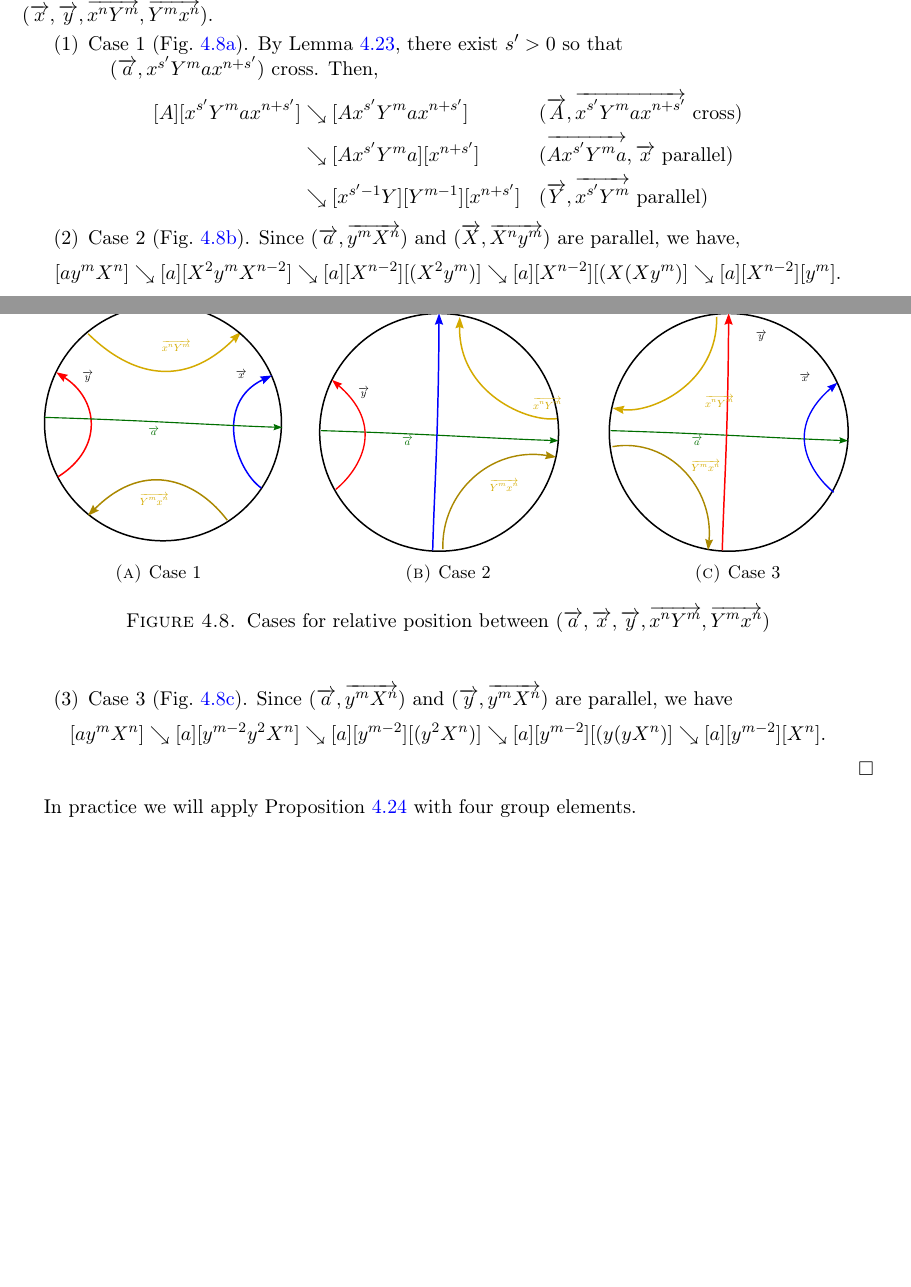
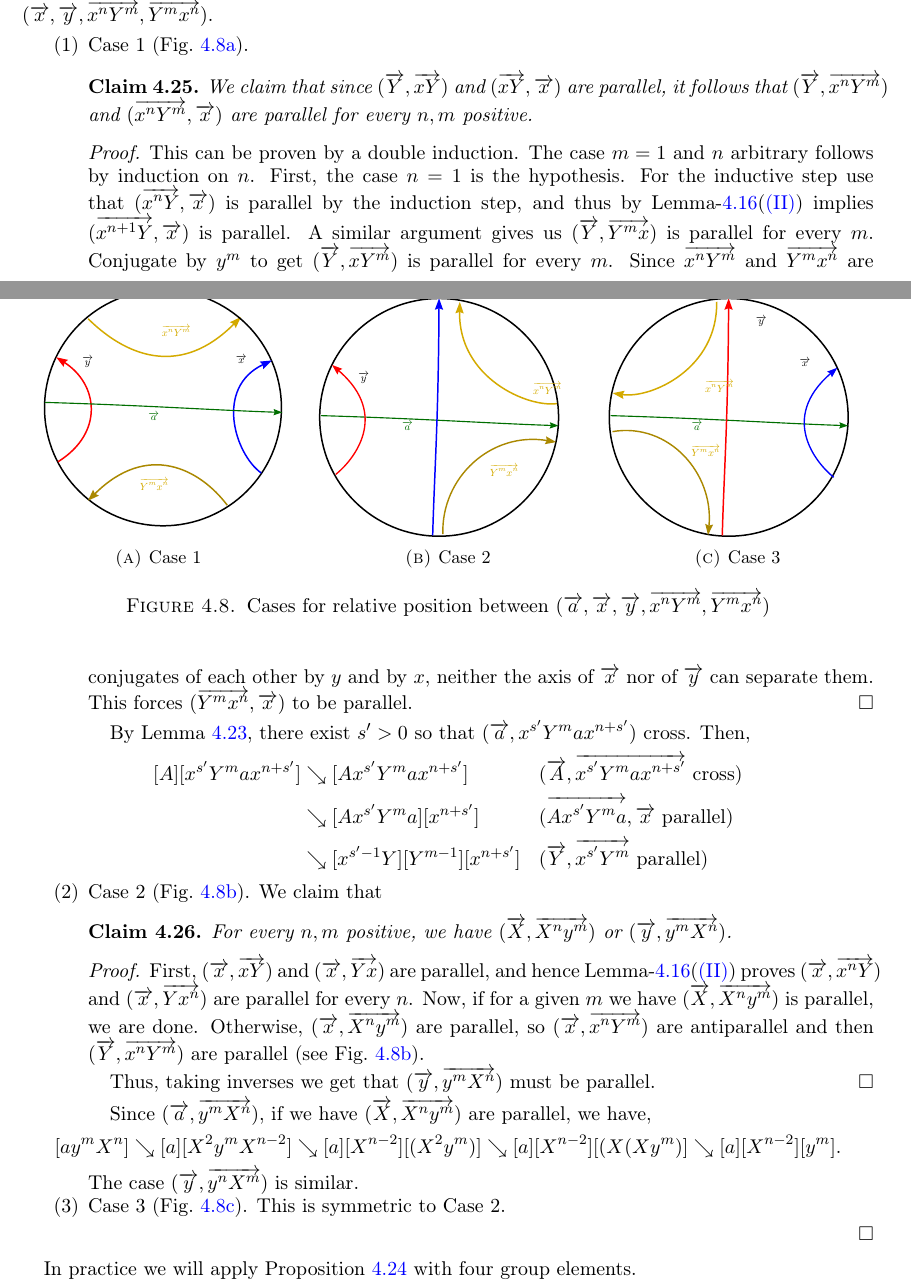
Before and after one commit to dpthurst/Currents-and-intersections, a LaTeX paper (Intersections.tex, which reads crossing.tex): two parts of pages 32 and 33 of 94, joined at a grey line, cut so that both start at the same text, the shorter picture padded with empty space. Compiled offline with pdfLaTeX.

Commit message:
Update on Overleaf.

```diff
--- a/crossing.tex
+++ b/crossing.tex
@@ -1019,13 +1022,17 @@ and at least one of the three cases happens
 \end{figure}
 
 \begin{enumerate} \item Case 1 (Fig.~\ref{fig:lb}).
+\begin{claim}
+  We claim that since $(\ora{Y}, \ora{xY})$ and $(\ora{xY}, \ora{x})$ are parallel, it follows that
+   $(\ora{Y}, \ora{x^nY^m})$ and $(\ora{x^nY^m}, \ora{x})$ are parallel for every $n,m$ positive.
+\end{claim}
+\begin{proof}
+   This can be proven by a double induction. The case $m=1$ and $n$ arbitrary follows by induction on $n$. First, the case $n=1$ is the hypothesis. For the inductive step use that $(\ora{x^nY}, \ora{x})$ is parallel by the induction step, and thus by Lemma-\ref{lem:righthandedfoundation}\eqref{item:ab-parallel} implies $(\ora{x^{n+1}Y}, \ora{x})$ is parallel. A similar argument gives us
+   $(\ora{Y},\ora{Y^mx})$ is parallel for every $m$. Conjugate by $y^m$ to get $(\ora{Y},\ora{xY^m})$ is parallel for every $m$.
+   Since $\ora{x^nY^m}$ and $\ora{Y^mx^n}$ are conjugates of each other by $y$ and by $x$, neither the axis of $\ora{x}$ nor of $\ora{y}$ can separate them.
+   This forces $(\ora{Y^mx^n},\ora{x})$ to be parallel.
+ \end{proof}
   By Lemma~\ref{lem:ayx-window}, there exist $s'>0$ so that
-
-
-
-
-
-
   $(\ora{a}, x^{s'} Y^m ax^{n+s'})$ cross.
   Then,
  \[
@@ -1041,14 +1048,21 @@ and at least one of the three cases happens
 && \text{($\protect\ora{Y}, \protect\ora{x^{s'}Y^{m}}$ parallel)} \\
 \end{aligned}
 \]
-\item Case 2 (Fig.~\ref{fig:lb2}). Since $(\ora{a}, \ora{y^mX^n})$ and $(\ora{X}, \ora{X^ny^m})$ are parallel, we have,
+\item Case 2 (Fig.~\ref{fig:lb2}).
+We claim that
+  \begin{claim} For every $n,m$ positive, we have $(\ora{X}, \ora{X^ny^m})$ or $(\ora{y}, \ora{y^mX^n})$.
+  \end{claim}\begin{proof} First, $(\ora{x}, \ora{xY})$ and  $(\ora{x}, \ora{Yx})$  are parallel, and hence
+   Lemma-\ref{lem:righthandedfoundation}\eqref{item:ab-parallel} proves $(\ora{x}, \ora{x^nY})$ and $(\ora{x}, \ora{Yx^n})$ are parallel for every $n$.
+   Now, if for a given $m$ we have $(\ora{X}, \ora{X^ny^m})$ is parallel, we are done. Otherwise, $(\ora{x}, \ora{X^ny^m})$ are parallel, so $(\ora{x}, \ora{x^nY^m})$ are antiparallel and then $(\ora{Y}, \ora{x^nY^m})$ are parallel (see Fig.~\ref{fig:lb2}).
+
+   Thus, taking inverses we get that $(\ora{y},\ora{y^mX^n})$ must be parallel.
+\end{proof}
+Since $(\ora{a}, \ora{y^mX^n})$, if we have $(\ora{X}, \ora{X^ny^m})$ are parallel, we have,
     \[
   [ay^mX^n] \searrow [a][X^{2}y^m X^{n-2}] \searrow [a][X^{n-2}][(X^2y^m)] \searrow  [a][X^{n-2}][(X(Xy^m)] \searrow  [a][X^{n-2}][y^m].
   \]
-       \item Case 3 (Fig.~\ref{fig:lb3}). Since $(\ora{a}, \ora{y^mX^n})$ and $(\ora{y}, \ora{y^mX^n})$ are parallel, we have
-    \[
-  [ay^mX^n] \searrow [a][y^{m-2}y^2 X^{n}] \searrow [a][y^{m-2}][(y^2X^n)] \searrow  [a][y^{m-2}][(y(yX^n)] \searrow  [a][y^{m-2}][X^n].
-  \]
+  The case $(\ora{y}, \ora{y^nX^m})$ is similar.
+       \item Case 3 (Fig.~\ref{fig:lb3}). This is symmetric to Case 2.
   \end{enumerate}
 
 \begin{figure}
```
Also changed, not shown: crossing.tex (9 more changed lines).
